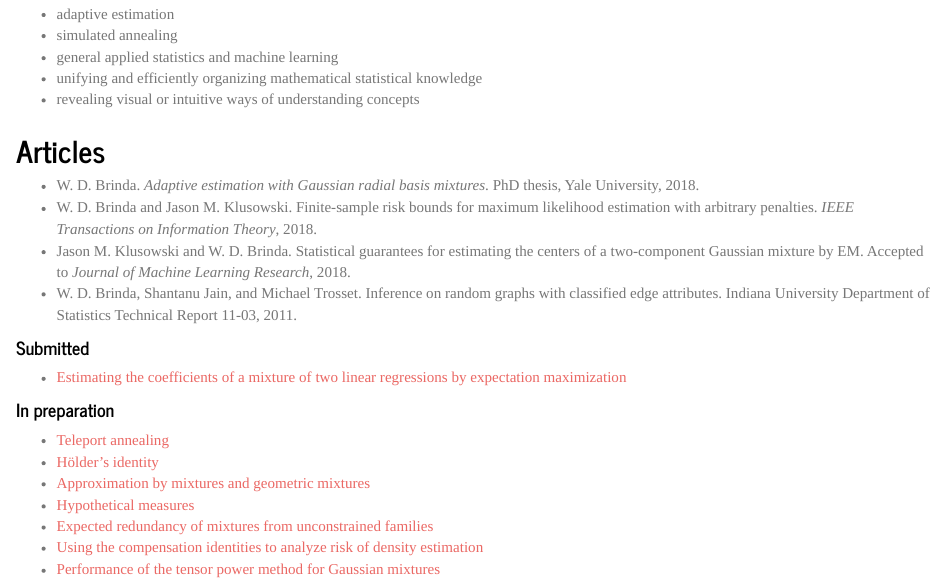
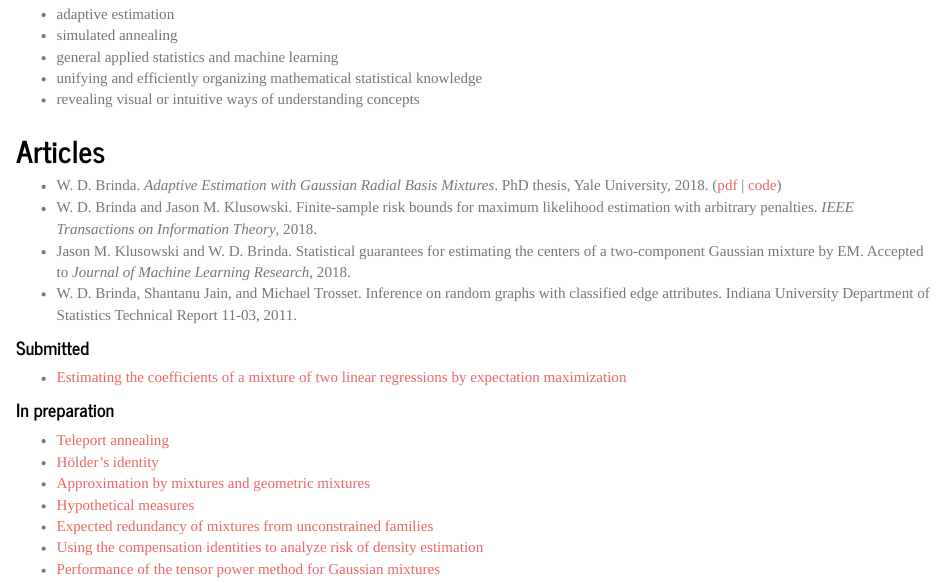
Before and after one commit to quantitations/quantitations.github.io, an R Markdown document (research.Rmd): the page in a window 1100 px wide, from 180 px down. The pictures show the output file research.html that the author committed with the source, opened offline; library style sheets and scripts come from the installed R packages.

Commit message:
uploading dissertation and related code

```diff
--- a/research.Rmd
+++ b/research.Rmd
@@ -14,7 +14,7 @@ I've worked on a variety of topics, but moving forward I'm primarily interested
 
 ## Articles
 
-- W. D. Brinda. *Adaptive estimation with Gaussian radial basis mixtures*. PhD thesis, Yale University, 2018.
+- W. D. Brinda. *Adaptive Estimation with Gaussian Radial Basis Mixtures*. PhD thesis, Yale University, 2018. ([pdf](static/papers/adaptive-estimation-with-gaussian-radial-basis-mixtures.pdf) | [code](static/papers/adaptive-estimation-with-gaussian-radial-basis-mixtures-code.zip))
 - W. D. Brinda and Jason M. Klusowski. Finite-sample risk bounds for maximum likelihood estimation with arbitrary penalties. *IEEE Transactions on Information Theory*, 2018.
 - Jason M. Klusowski and W. D. Brinda. Statistical guarantees for estimating the centers of a two-component Gaussian mixture by EM. Accepted to *Journal of Machine Learning Research*, 2018.
 - W. D. Brinda, Shantanu Jain, and Michael Trosset. Inference on random graphs with classified edge attributes. Indiana University Department of Statistics Technical Report 11-03, 2011.
```
Also changed, not shown: research.html, static/papers/adaptive-estimation-with-gaussian-radial-basis-mixtures.pdf (added), 1 other file.
